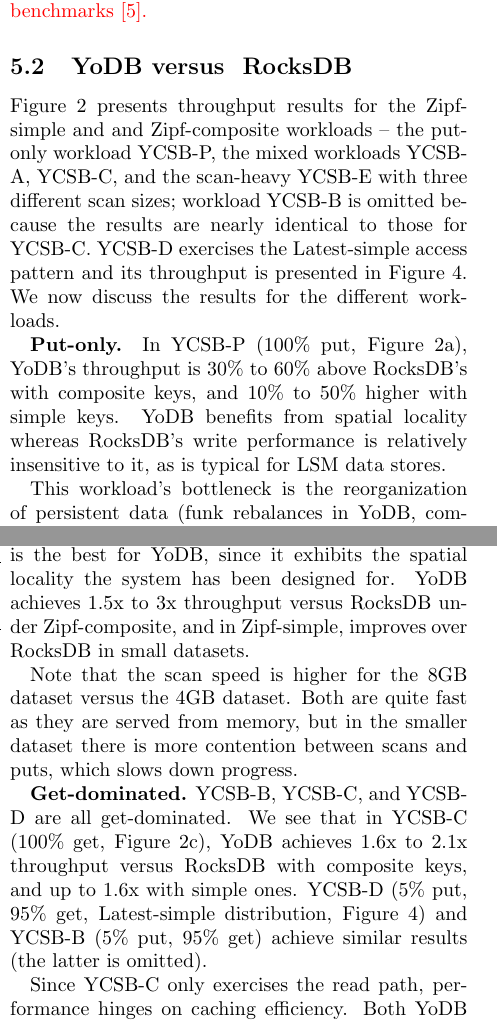
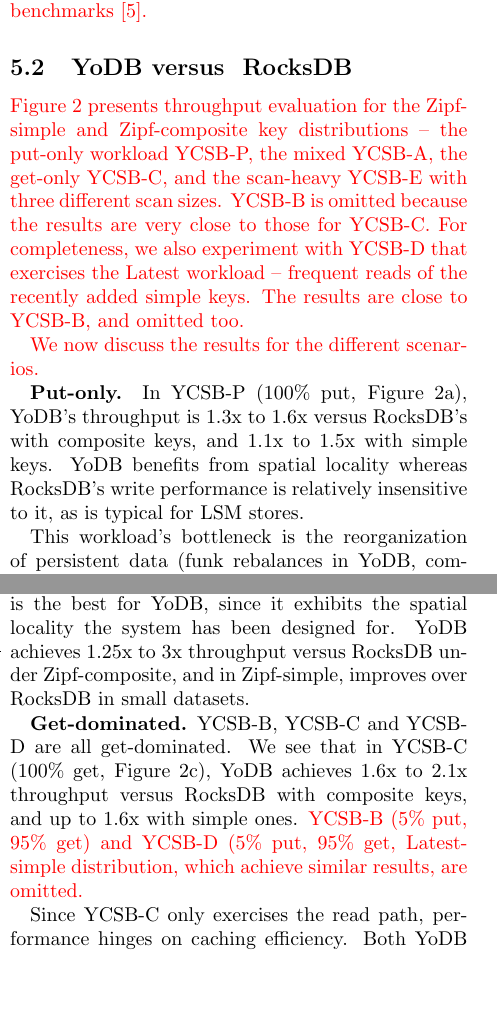
Before and after one commit to Eshcar/PiWi, a LaTeX document (Persistent-KVStore-for-RTAnalytics.tex, which reads eval.tex): two parts of the columns of pages 10 and 11 of 20, joined at a grey line, cut so that both start at the same text, the shorter picture padded with empty space. Compiled offline with pdfLaTeX; a LaTeX package or settings file that is missing is left out.

Commit message:
cleaning eval

```diff
--- a/eval.tex
+++ b/eval.tex
@@ -154,23 +155,26 @@
 \label{fig:throughput}
 \end{figure*}
 
-Figure~\ref{fig:throughput} presents throughput results for the Zipf-simple and
-and Zipf-composite workloads -- the put-only workload YCSB-P, the mixed
-workloads YCSB-A, YCSB-C, and the scan-heavy YCSB-E with three different scan sizes;
-workload YCSB-B is omitted because the results are nearly identical to those
-for YCSB-C. YCSB-D exercises the Latest-simple  access pattern and
-its throughput is presented in Figure~\ref{fig:throughput:d}.
-%
-We now discuss the results for the different workloads.
+{\inred{
+Figure~\ref{fig:throughput} presents throughput evaluation for the Zipf-simple and
+Zipf-composite key distributions -- the put-only workload YCSB-P, the mixed YCSB-A,
+the get-only YCSB-C, and the scan-heavy YCSB-E with three different scan
+sizes. YCSB-B is omitted because the results are very close to those for YCSB-C.
+For completeness, we also experiment with YCSB-D that exercises the
+Latest workload -- frequent reads of the recently added simple keys. The results are
+close to YCSB-B, and omitted too.
+
+We now discuss the results for the different scenarios.
+}}
+%YCSB-D exercises the Latest-simple  access pattern and its throughput is presented in Figure~\ref{fig:throughput:d}.
+
 
 {\bf Put-only.}
-In
-%\paragraph
-{YCSB-P} (100\% put, Figure~\ref{fig:throughput:p}),
-\sys's throughput is $30\%$ to $60\%$ above RocksDB's with composite keys,
-and $10\%$ to $50\%$ higher with simple keys.
+In {YCSB-P} (100\% put, Figure~\ref{fig:throughput:p}),
+\sys's throughput is 1.3x to 1.6x versus RocksDB's with composite keys,
+and 1.1x to 1.5x with simple keys.
 \sys\ benefits from spatial locality whereas RocksDB's write performance
-is relatively insensitive to it, as is typical for LSM data stores.
+is relatively insensitive to it, as is typical for LSM stores.
 
 This workload's bottleneck is the reorganization of persistent data
 (funk rebalances in \sys, compactions in RocksDB), which causes
@@ -229,5 +233,3 @@
 that keep filling up due to concurrent puts. (In-memory searches are three orders of magnitude faster.)
 In this scenario, \sys\/ achieves $1.3$x to $2.2$x throughput versus RocksDB with composite keys,
 thanks to better exploitation of spatial locality. {\inred{Figure~\ref{fig:tail_latency:lat} shows that \sys\/
-is also faster wrt the 95\% put and get latency metrics in this scenario.}} With simple keys,
- it is faster than RocksDB only for small datasets that fit in memory, and slower for big datasets.
@@ -289,22 +296,23 @@
 the number of items to iterate through is
 sampled uniformly in the range [1,S], where S is either 10, 100, or 1000.
 This workload (except with very short scans on very large datasets) is the best for \sys, since it exhibits the spatial locality the system has been designed for.
-\sys\/ achieves $1.5$x to $3$x throughput versus RocksDB under Zipf-composite, and in Zipf-simple, improves over RocksDB in small datasets.
+\sys\/ achieves $1.25$x to $3$x throughput versus RocksDB under Zipf-composite, and in Zipf-simple, improves over RocksDB in small datasets.
 
 %$1.5$x to 2x under
+\remove{
 Note that the scan speed is  higher for the 8GB dataset versus the 4GB dataset.
 Both are quite fast as they are served from memory, but in the smaller dataset there is more contention
-between scans and puts, which slows down   progress.
+between scans and puts, which slows down   progress. }
 %This phenomenon becomes insignificant with longer scans.
 
 {\bf Get-dominated.}
-YCSB-B, YCSB-C, and YCSB-D  are all get-dominated.
+YCSB-B, YCSB-C and YCSB-D are all get-dominated.
 We see that in YCSB-C (100\% get, Figure~\ref{fig:throughput:c}),
 \sys\/ achieves $1.6$x to $2.1$x throughput versus RocksDB with composite keys,
 and up to $1.6$x   with simple ones.
-YCSB-D (5\% put, 95\% get, Latest-simple distribution, Figure~\ref{fig:throughput:d})
-and
-YCSB-B (5\% put, 95\% get) achieve similar results (the latter is  omitted).
+{\inred{YCSB-B (5\% put, 95\% get) and YCSB-D (5\% put, 95\% get, Latest-simple distribution,
+which achieve similar results, %Figure~\ref{fig:throughput:d})
+are omitted. }}
 
 Since YCSB-C only exercises the read path, performance hinges on
 caching efficiency. Both \sys\ and RocksDB benefit from  OS (filesystem) caching in addition to application-level caches.
```
Also changed, not shown: Persistent-KVStore-for-RTAnalytics.tex (+1 -1 lines), abstract.tex (+1 -1 lines), eval.tex (25 more changed lines).
